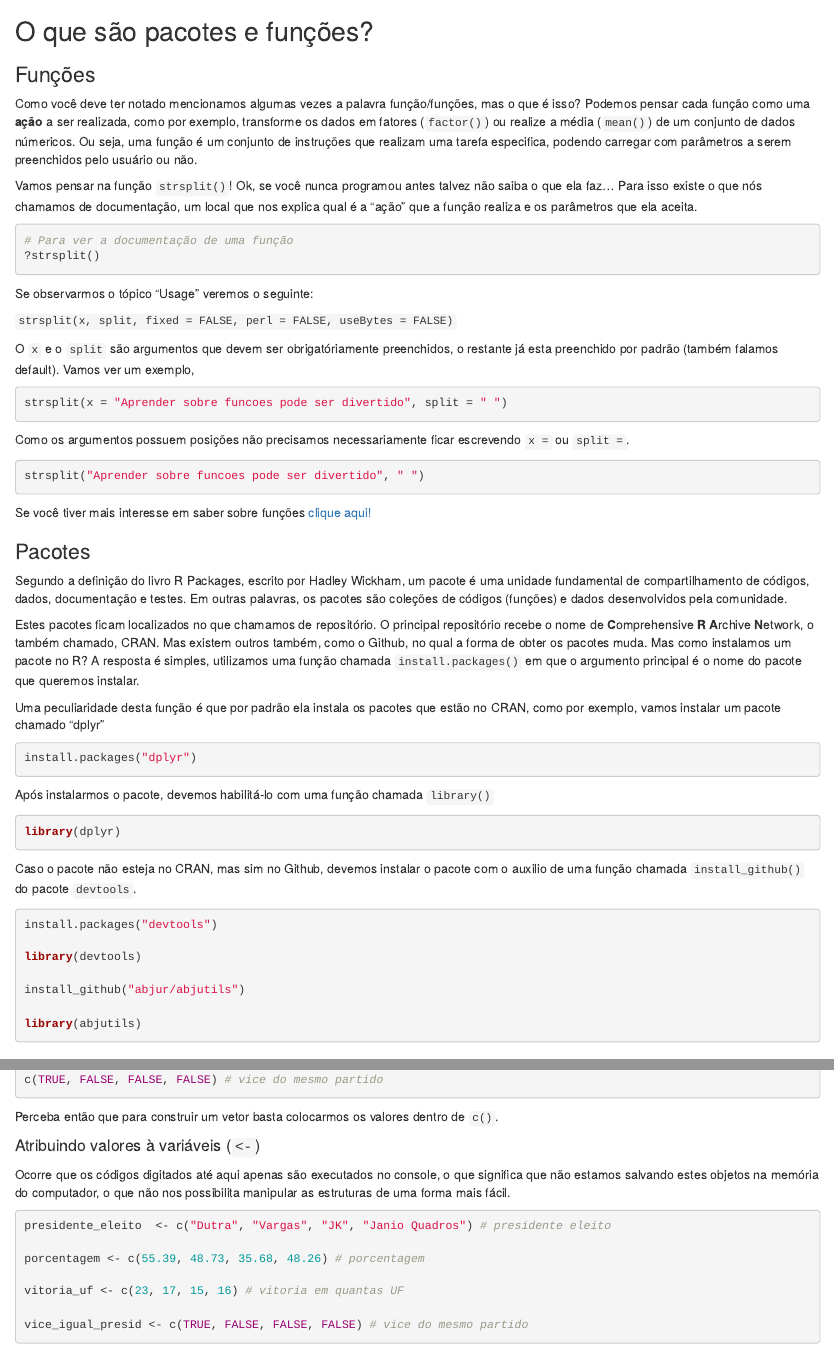
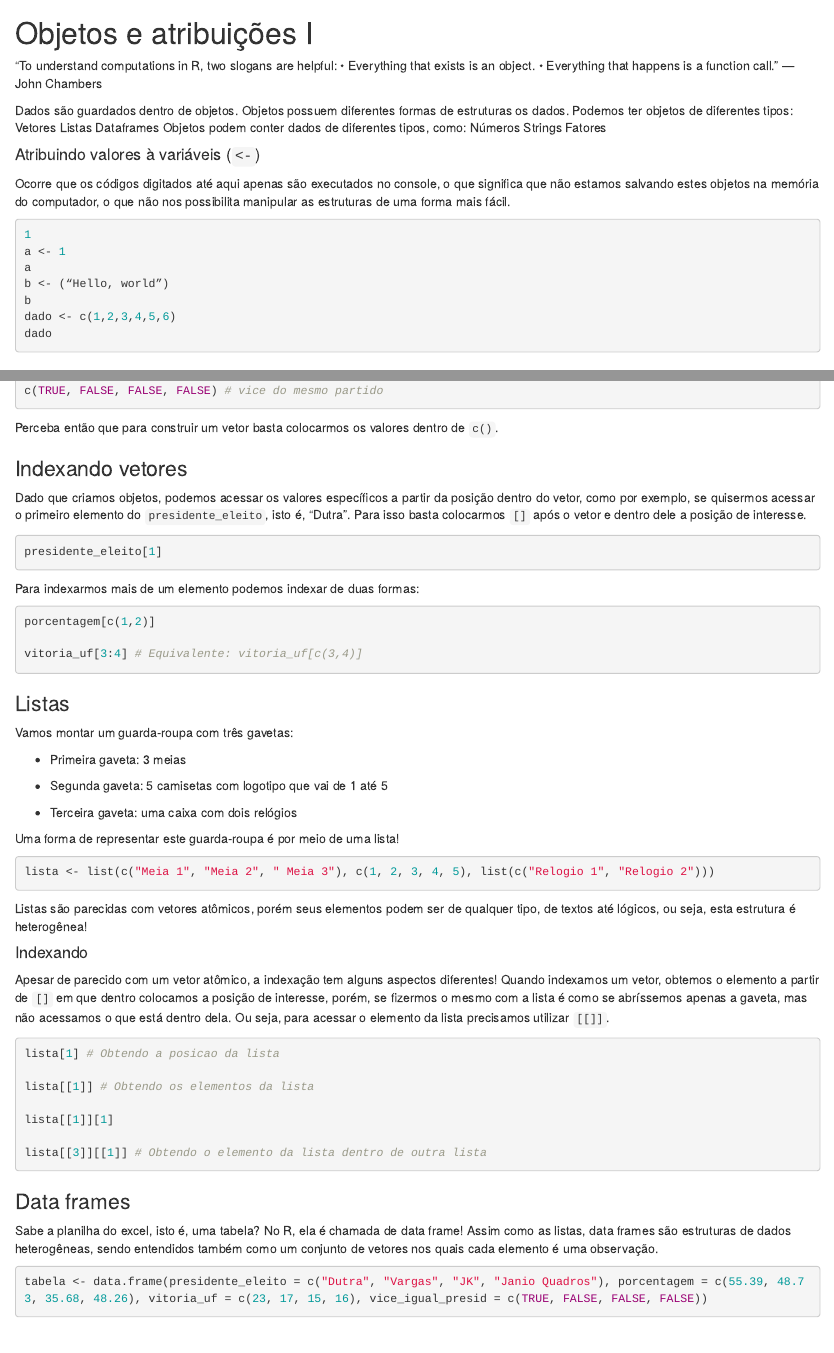
Before and after one commit to p4hUSP/curso_neci_2019, an R Markdown document (curso_parte_1.Rmd): the page in a window 1100 px wide, from 4940 px down before the commit and from 2820 px down after it, and a second part further down, joined at a grey line. Rendered offline with R 4.5, knitr and Pandoc, with nearby package versions.

Commit message:
Update curso_parte_1.Rmd

````diff
--- a/curso_parte_1.Rmd
+++ b/curso_parte_1.Rmd
@@ -71,8 +95,38 @@ Uma das funcionalidades mais básicas do __R__ é realização de operações ma
 
 5 / 2 # Divisão
 ```
+# Objetos e atribuições I
 
-As saídas (outputs) das operações acima nos permitem introduzir quais são os tipos de dados que podemos trabalhar no __R__, um deles como podemos notar são os números.
+“To understand computations in R, two slogans are helpful:
+• Everything that exists is an object.
+• Everything that happens is a function call."
+— John Chambers
+
+Dados são guardados dentro de objetos.
+Objetos possuem diferentes formas de estruturas os dados. Podemos ter objetos de diferentes tipos:
+Vetores
+Listas
+Dataframes
+Objetos podem conter  dados de diferentes tipos, como:
+Números
+Strings
+Fatores
+
+#### Atribuindo valores à variáveis (`<-`)
+
+Ocorre que os códigos digitados até aqui apenas são executados no console, o que significa que não estamos salvando estes objetos na memória do computador, o que não nos possibilita manipular as estruturas de uma forma mais fácil.
+
+```{r}
+
+1
+a <- 1
+a
+b <- (“Hello, world”)
+b
+dado <- c(1,2,3,4,5,6)
+dado
+
+```
 
 ## Tipos de dados
 
@@ -198,66 +252,6 @@ is.na(NA)
 is.na(99)
 ```
 
-## O que são pacotes e funções?
-
-### Funções
-
-Como você deve ter notado mencionamos algumas vezes a palavra função/funções, mas o que é isso? Podemos pensar cada função como uma __ação__ a ser realizada, como por exemplo, transforme os dados em fatores (`factor()`) ou realize a média (`mean()`) de um conjunto de dados númericos. Ou seja, uma função é um conjunto de instruções que realizam uma tarefa especifica, podendo carregar com parâmetros a serem preenchidos pelo usuário ou não.
-
-Vamos pensar na função `strsplit()`! Ok, se você nunca programou antes talvez não saiba o que ela faz... Para isso existe o que nós chamamos de documentação, um local que nos explica qual é a "ação" que a função realiza e os parâmetros que ela aceita.
-
-```{r}
-# Para ver a documentação de uma função
-?strsplit()
-```
-
-Se observarmos o tópico "Usage" veremos o seguinte:
-
-`strsplit(x, split, fixed = FALSE, perl = FALSE, useBytes = FALSE)`
-
-O `x` e o `split` são argumentos que devem ser obrigatóriamente preenchidos, o restante já esta preenchido por padrão (também falamos default). Vamos ver um exemplo,
-
-```{r}
-strsplit(x = "Aprender sobre funcoes pode ser divertido", split = " ")
-```
-
-Como os argumentos possuem posições não precisamos necessariamente ficar escrevendo `x = `  ou `split = `.
-
-```{r}
-strsplit("Aprender sobre funcoes pode ser divertido", " ")
-```
-
-Se você tiver mais interesse em saber sobre funções [clique aqui!](https://www.datacamp.com/community/tutorials/functions-in-r-a-tutorial#what)
-
-### Pacotes
-
-Segundo a definição do livro R Packages, escrito por Hadley Wickham, um pacote é uma unidade fundamental de compartilhamento de códigos, dados, documentação e testes. Em outras palavras, os pacotes são coleções de códigos (funções) e dados desenvolvidos pela comunidade.
-
-Estes pacotes ficam localizados no que chamamos de repositório. O principal repositório recebe o nome de **C**omprehensive **R** **A**rchive **N**etwork, o também chamado, CRAN. Mas existem outros também, como o Github, no qual a forma de obter os pacotes muda. Mas como instalamos um pacote no R? A resposta é simples, utilizamos uma função chamada `install.packages()` em que o argumento principal é o nome do pacote que queremos instalar.
-
-Uma peculiaridade desta função é que por padrão ela instala os pacotes que estão no CRAN, como por exemplo, vamos instalar um pacote chamado "dplyr"
-
-```{r}
-install.packages("dplyr")
-```
-
-Após instalarmos o pacote, devemos habilitá-lo com uma função chamada `library()`
-
-```{r}
-library(dplyr)
-```
-
-Caso o pacote não esteja no CRAN, mas sim no Github, devemos instalar o pacote com o auxilio de uma função chamada `install_github()` do pacote `devtools`.
-
-```{r}
-install.packages("devtools")
-
-library(devtools)
-
-install_github("abjur/abjutils")
-
-library(abjutils)
-```
 
 ## Estrutura de dados
 
@@ -285,15 +279,6 @@ c(TRUE, FALSE, FALSE, FALSE) # vice do mesmo partido
 
 Perceba então que para construir um vetor basta colocarmos os valores dentro de `c()`.
 
-#### Atribuindo valores à variáveis (`<-`)
 
-Ocorre que os códigos digitados até aqui apenas são executados no console, o que significa que não estamos salvando estes objetos na memória do computador, o que não nos possibilita manipular as estruturas de uma forma mais fácil.
+### Indexando vetores
 
-```{r}
-presidente_eleito  <- c("Dutra", "Vargas", "JK", "Janio Quadros") # presidente eleito
-
-porcentagem <- c(55.39, 48.73, 35.68, 48.26) # porcentagem
-
-vitoria_uf <- c(23, 17, 15, 16) # vitoria em quantas UF
-
-vice_igual_presid <- c(TRUE, FALSE, FALSE, FALSE) # vice do mesmo partido
````
Also changed, not shown: curso_parte_1.Rmd (38 more changed lines).
